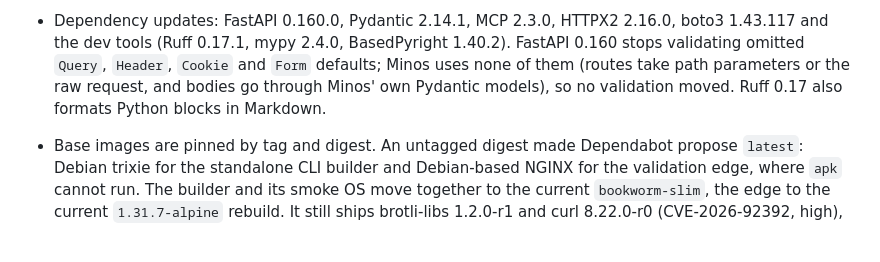
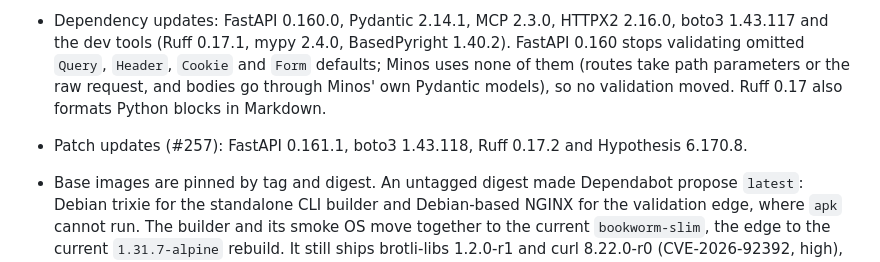
Before and after one commit to krzysztofbury/minos-health, a Markdown page: CHANGELOG.md, the part around the change. Rendered like a GitHub page; blank space fills up the shorter version.

Commit message:
Record the October patch updates in the changelog

```diff
--- a/CHANGELOG.md
+++ b/CHANGELOG.md
@@ -256,6 +256,8 @@ signed-release and deployment-acceptance gates remain #41/#27.
   path parameters or the raw request, and bodies go through Minos' own
   Pydantic models), so no validation moved. Ruff 0.17 also formats Python
   blocks in Markdown.
+- Patch updates (#257): FastAPI 0.161.1, boto3 1.43.118, Ruff 0.17.2 and
+  Hypothesis 6.170.8.
 - Base images are pinned by tag and digest. An untagged digest made Dependabot
   propose `latest`: Debian trixie for the standalone CLI builder and
   Debian-based NGINX for the validation edge, where `apk` cannot run. The
```
